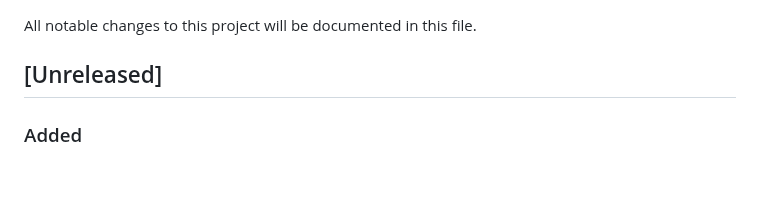
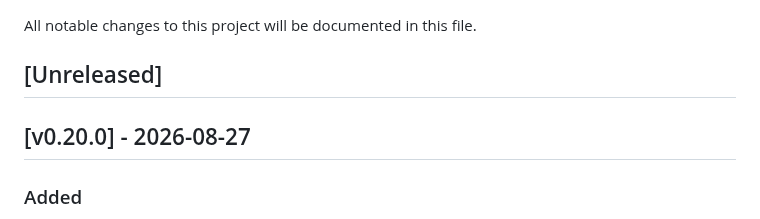
Before and after one commit to Hecatoncheir/lazyrest, a Markdown page: CHANGELOG.md, the part around the change. Rendered like a GitHub page; blank space fills up the shorter version.

Commit message:
chore: release v0.20.0

```diff
--- a/CHANGELOG.md
+++ b/CHANGELOG.md
@@ -3,6 +3,8 @@
 All notable changes to this project will be documented in this file.
 
 ## [Unreleased]
+
+## [v0.20.0] - 2026-08-27
 ### Added
 - Seeded fuzz targets cover HTTP document splitting, headers, variables, response references, secret redaction, Hurl entries, dotenv values, and POSIX shell quoting; CI runs short mutations on every change and a deeper weekly fuzz job.
 - CI scans reachable Go dependencies with `govulncheck`, Dependabot monitors Go modules and GitHub Actions weekly, and every release archive includes a target-specific CycloneDX SBOM that is also published as a separate release asset.
```
